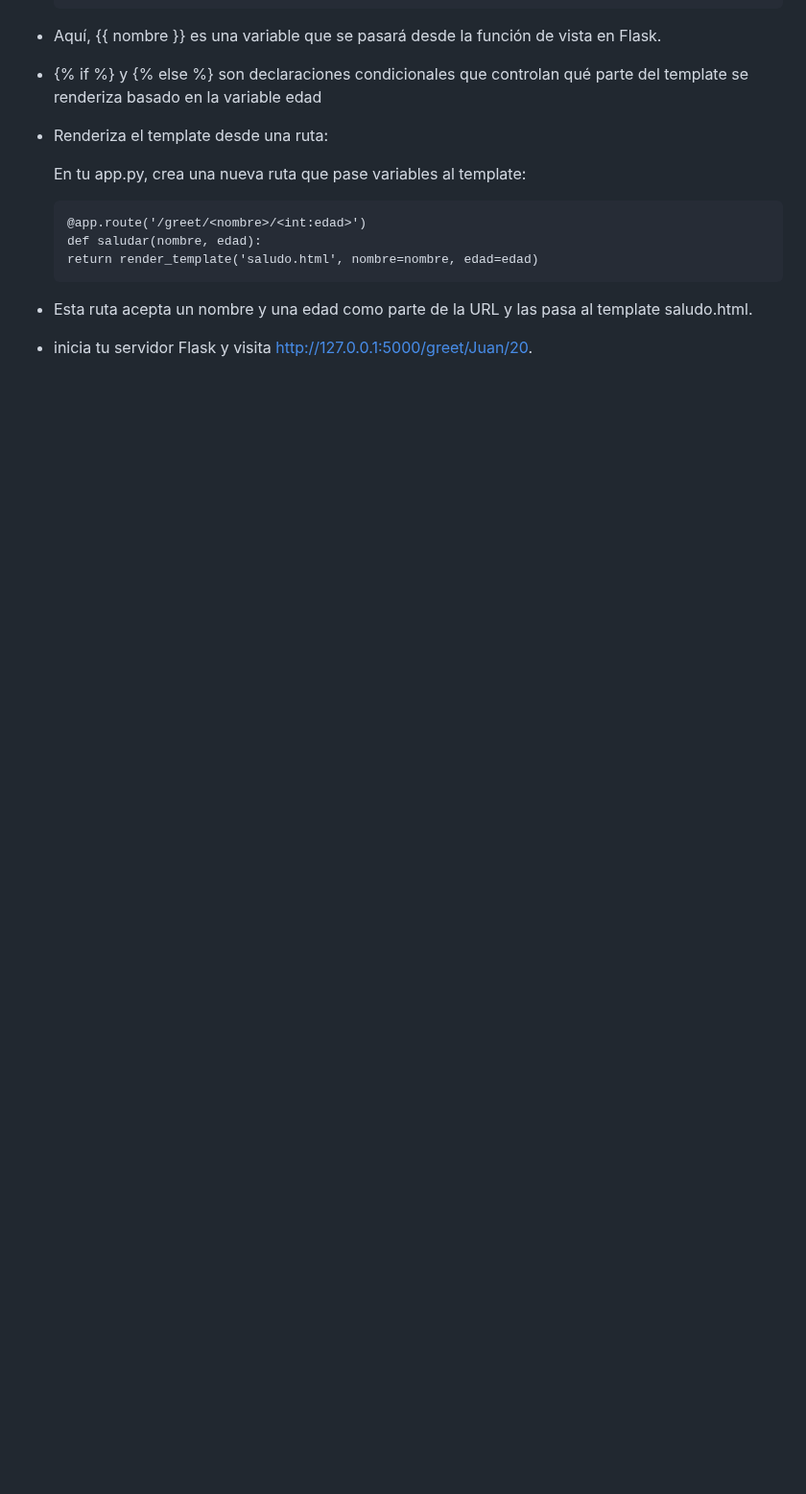
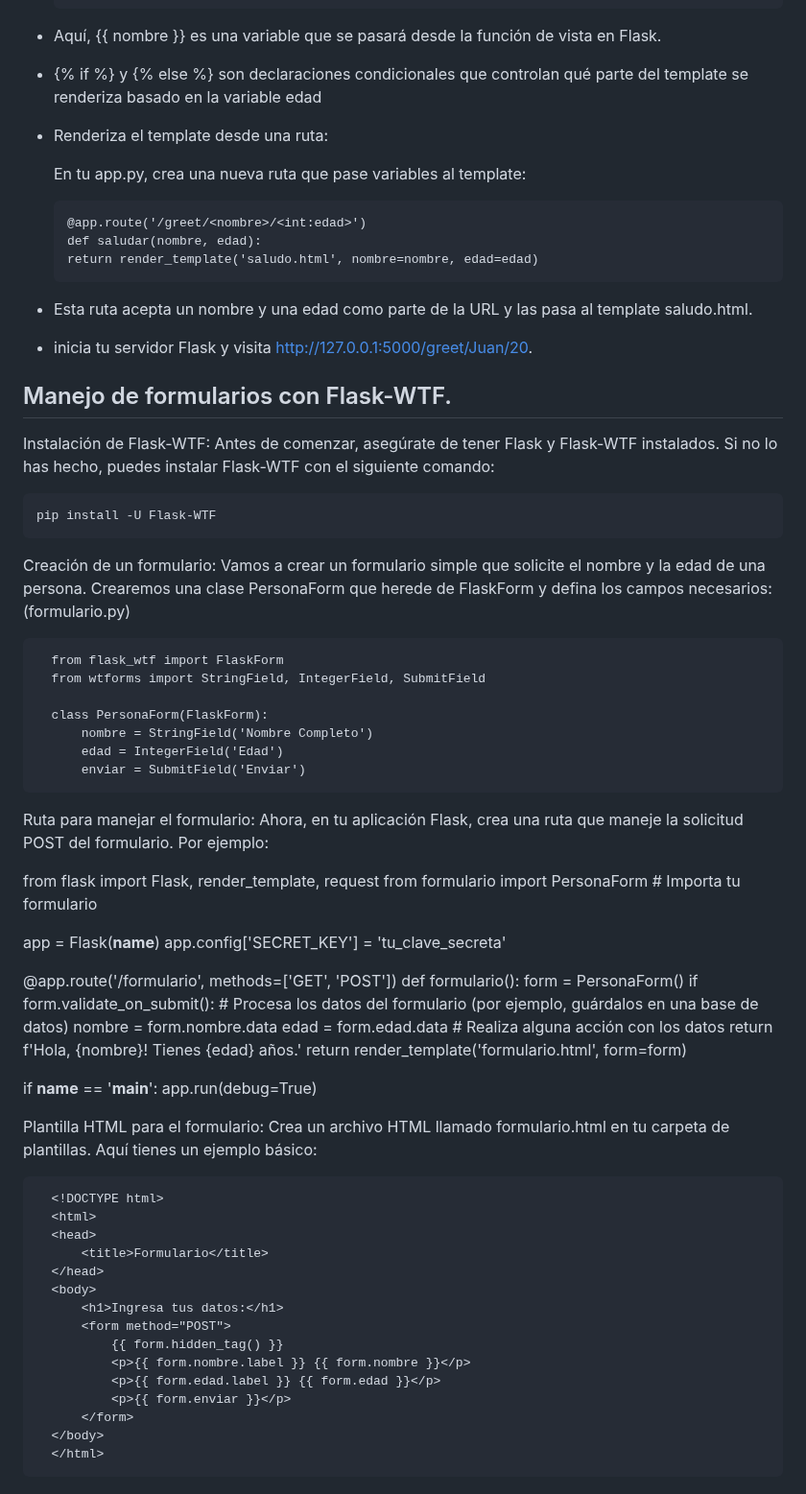
Before and after one commit to escuelaDeCodigoMargaritaMaza/Python, a Markdown page: EJERCICIOS/SABADOS/flask.md, the part around the change. Shown at 96% size. Drawn GitHub-style; blank space fills up the shorter version.

```diff
--- a/EJERCICIOS/SABADOS/flask.md
+++ b/EJERCICIOS/SABADOS/flask.md
@@ -162,3 +162,58 @@ Jinja2 es un motor de plantillas para Python que se utiliza en Flask para render
 
 *  Esta ruta acepta un nombre y una edad como parte de la URL y las pasa al template saludo.html.
 *  inicia tu servidor Flask y visita http://127.0.0.1:5000/greet/Juan/20.
+
+## Manejo de formularios con Flask-WTF.
+Instalación de Flask-WTF: Antes de comenzar, asegúrate de tener Flask y Flask-WTF instalados. Si no lo has hecho, puedes instalar Flask-WTF con el siguiente comando:
+
+    pip install -U Flask-WTF
+
+Creación de un formulario: Vamos a crear un formulario simple que solicite el nombre y la edad de una persona. Crearemos una clase PersonaForm que herede de FlaskForm y defina los campos necesarios: (formulario.py)
+
+      from flask_wtf import FlaskForm
+      from wtforms import StringField, IntegerField, SubmitField
+
+      class PersonaForm(FlaskForm):
+          nombre = StringField('Nombre Completo')
+          edad = IntegerField('Edad')
+          enviar = SubmitField('Enviar')
+
+Ruta para manejar el formulario: Ahora, en tu aplicación Flask, crea una ruta que maneje la solicitud POST del formulario. Por ejemplo:
+
+from flask import Flask, render_template, request
+from formulario import PersonaForm  # Importa tu formulario
+
+app = Flask(__name__)
+app.config['SECRET_KEY'] = 'tu_clave_secreta'
+
+@app.route('/formulario', methods=['GET', 'POST'])
+def formulario():
+    form = PersonaForm()
+    if form.validate_on_submit():
+        # Procesa los datos del formulario (por ejemplo, guárdalos en una base de datos)
+        nombre = form.nombre.data
+        edad = form.edad.data
+        # Realiza alguna acción con los datos
+        return f'Hola, {nombre}! Tienes {edad} años.'
+    return render_template('formulario.html', form=form)
+
+if __name__ == '__main__':
+    app.run(debug=True)
+
+Plantilla HTML para el formulario: Crea un archivo HTML llamado formulario.html en tu carpeta de plantillas. Aquí tienes un ejemplo básico:
+
+      <!DOCTYPE html>
+      <html>
+      <head>
+          <title>Formulario</title>
+      </head>
+      <body>
+          <h1>Ingresa tus datos:</h1>
+          <form method="POST">
+              {{ form.hidden_tag() }}
+              <p>{{ form.nombre.label }} {{ form.nombre }}</p>
+              <p>{{ form.edad.label }} {{ form.edad }}</p>
+              <p>{{ form.enviar }}</p>
+          </form>
+      </body>
+      </html>
```
